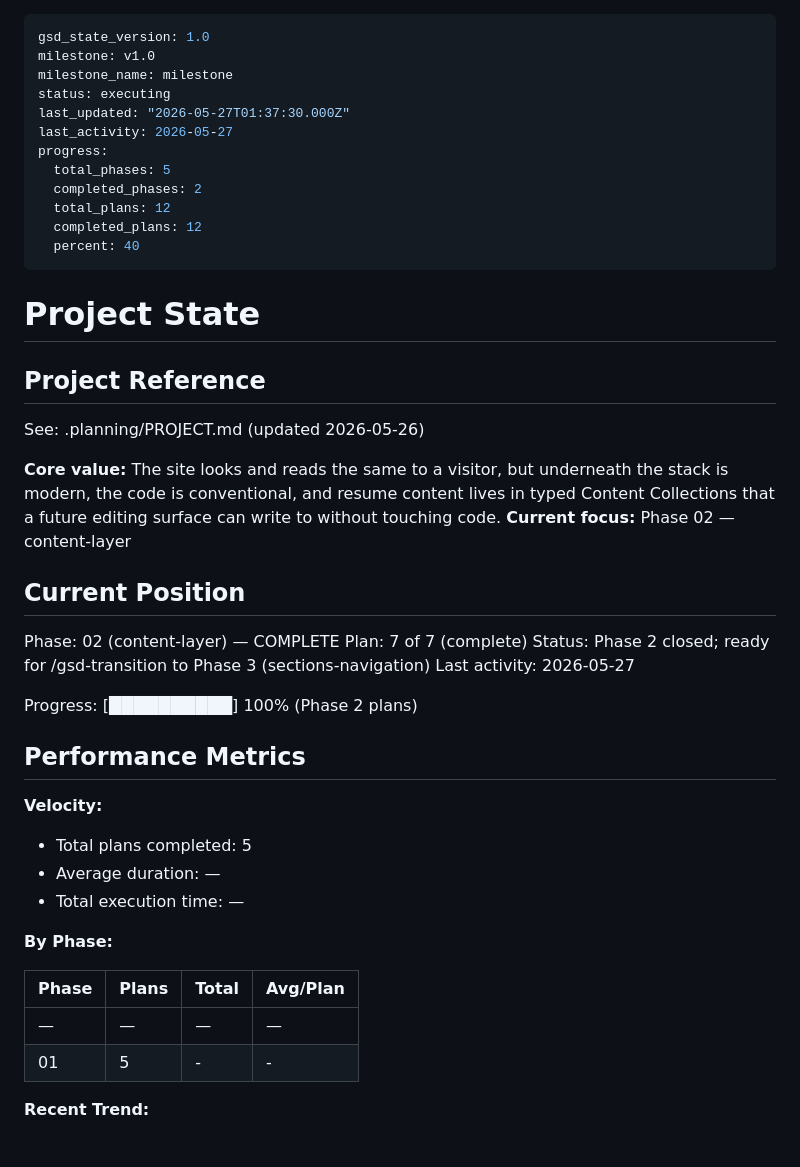
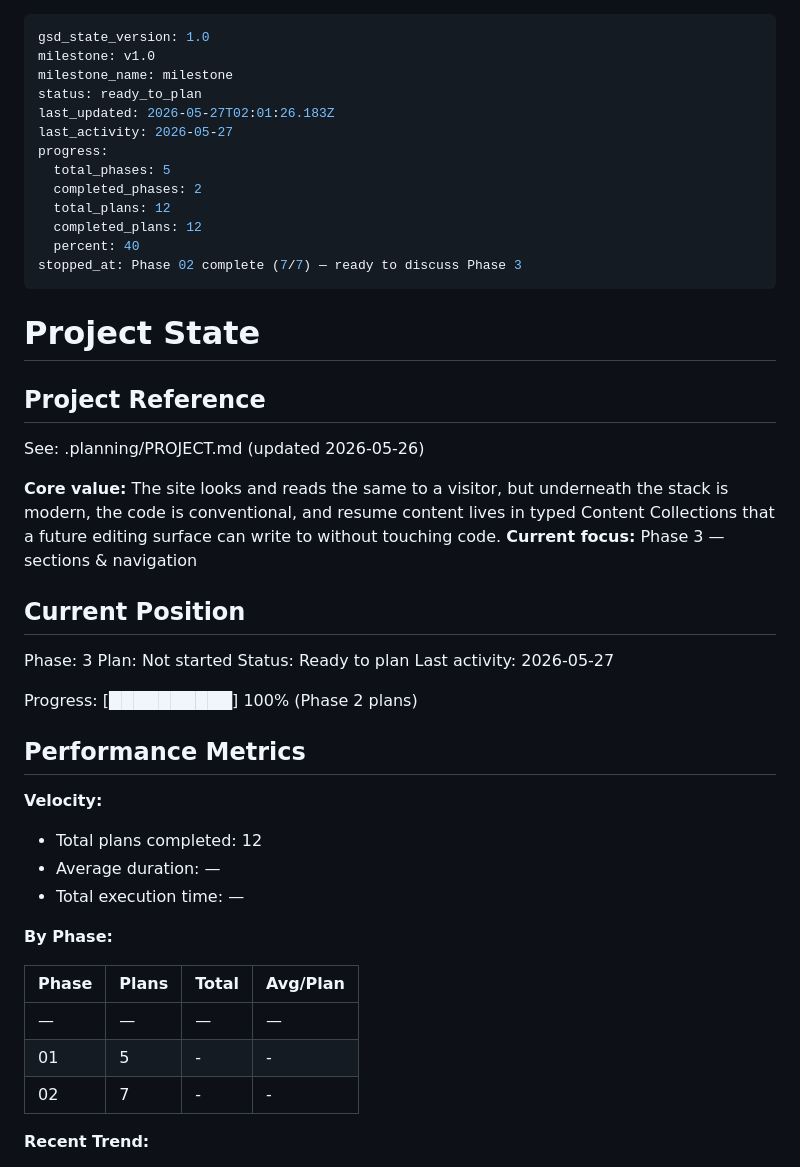
Before and after one commit to Rashmil-1999/Rashmil-1999.github.io, a Markdown page: .planning/STATE.md, the part around the change. Drawn GitHub-style.

Commit message:
docs(phase-02): complete phase execution

```diff
--- a/.planning/STATE.md
+++ b/.planning/STATE.md
@@ -2,8 +2,8 @@
 gsd_state_version: 1.0
 milestone: v1.0
 milestone_name: milestone
-status: executing
-last_updated: "2026-05-27T01:37:30.000Z"
+status: ready_to_plan
+last_updated: 2026-05-27T02:01:26.183Z
 last_activity: 2026-05-27
 progress:
   total_phases: 5
@@ -11,6 +11,7 @@ progress:
   total_plans: 12
   completed_plans: 12
   percent: 40
+stopped_at: Phase 02 complete (7/7) — ready to discuss Phase 3
 ---
 
 # Project State
@@ -20,13 +21,13 @@ progress:
 See: .planning/PROJECT.md (updated 2026-05-26)
 
 **Core value:** The site looks and reads the same to a visitor, but underneath the stack is modern, the code is conventional, and resume content lives in typed Content Collections that a future editing surface can write to without touching code.
-**Current focus:** Phase 02 — content-layer
+**Current focus:** Phase 3 — sections & navigation
 
 ## Current Position
 
-Phase: 02 (content-layer) — COMPLETE
-Plan: 7 of 7 (complete)
-Status: Phase 2 closed; ready for /gsd-transition to Phase 3 (sections-navigation)
+Phase: 3
+Plan: Not started
+Status: Ready to plan
 Last activity: 2026-05-27
 
 Progress: [██████████] 100% (Phase 2 plans)
@@ -35,7 +36,7 @@ Progress: [██████████] 100% (Phase 2 plans)
 
 **Velocity:**
 
-- Total plans completed: 5
+- Total plans completed: 12
 - Average duration: —
 - Total execution time: —
 
@@ -45,6 +46,7 @@ Progress: [██████████] 100% (Phase 2 plans)
 |-------|-------|-------|----------|
 | — | — | — | — |
 | 01 | 5 | - | - |
+| 02 | 7 | - | - |
 
 **Recent Trend:**
 
```
Also changed, not shown: .planning/ROADMAP.md (+1 -1 lines), 1 other file.
